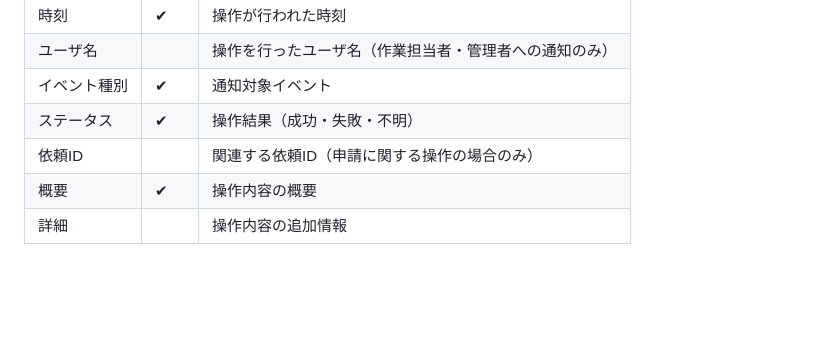
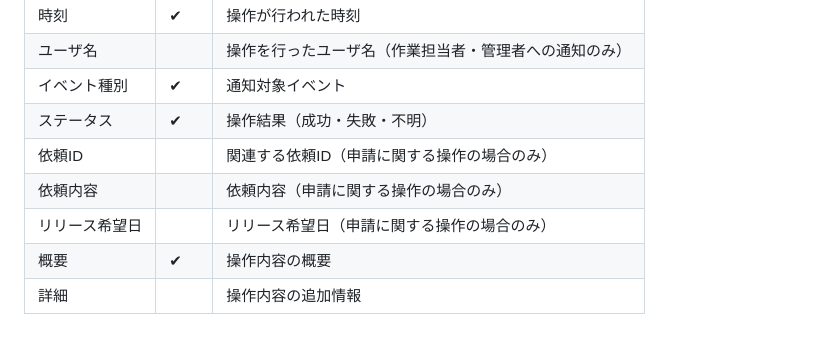
Before and after one commit to t-m0riyama/awx-api-demo2, a Markdown page: docs/notification-design.md, the part around the change. GitHub-like rendering; blank space fills up the shorter version.

Commit message:
change 通知メッセージの内容に依頼内容、リリース希望日を追加

```diff
--- a/docs/notification-design.md
+++ b/docs/notification-design.md
@@ -58,5 +58,7 @@ AWX API DEMO 通知機能の検討
 | イベント種別 | ✔︎ | 通知対象イベント |
 | ステータス | ✔︎ | 操作結果（成功・失敗・不明） |
 | 依頼ID | | 関連する依頼ID（申請に関する操作の場合のみ） |
+| 依頼内容 | | 依頼内容（申請に関する操作の場合のみ） |
+| リリース希望日 | | リリース希望日（申請に関する操作の場合のみ） |
 | 概要 | ✔︎ | 操作内容の概要 |
 | 詳細 | | 操作内容の追加情報 |
```
